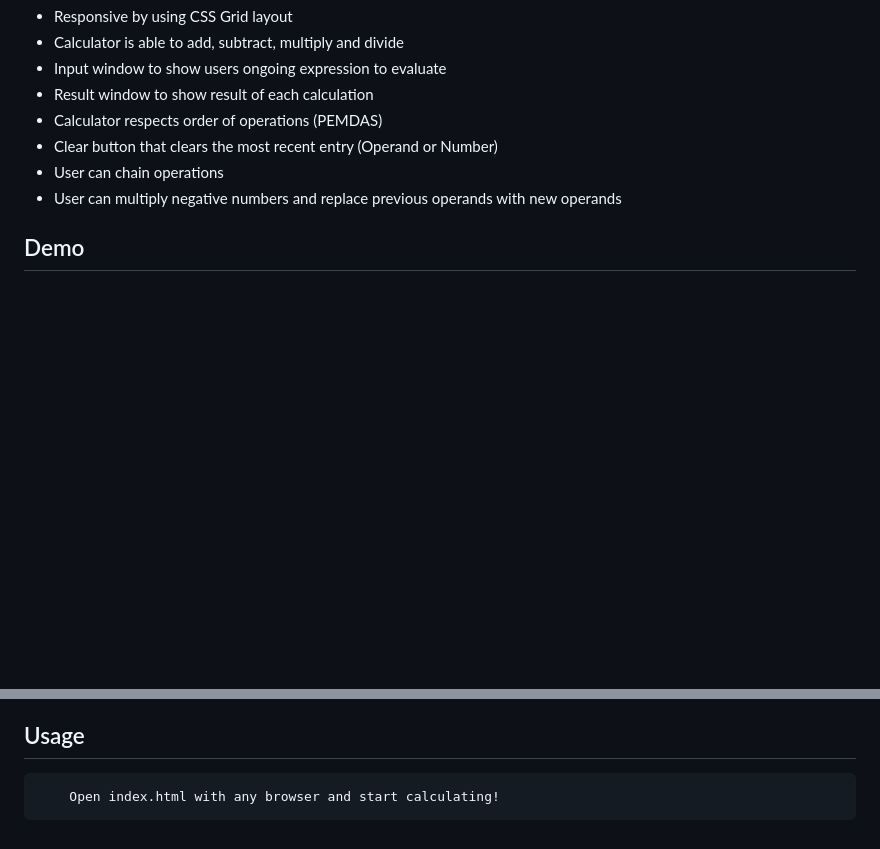
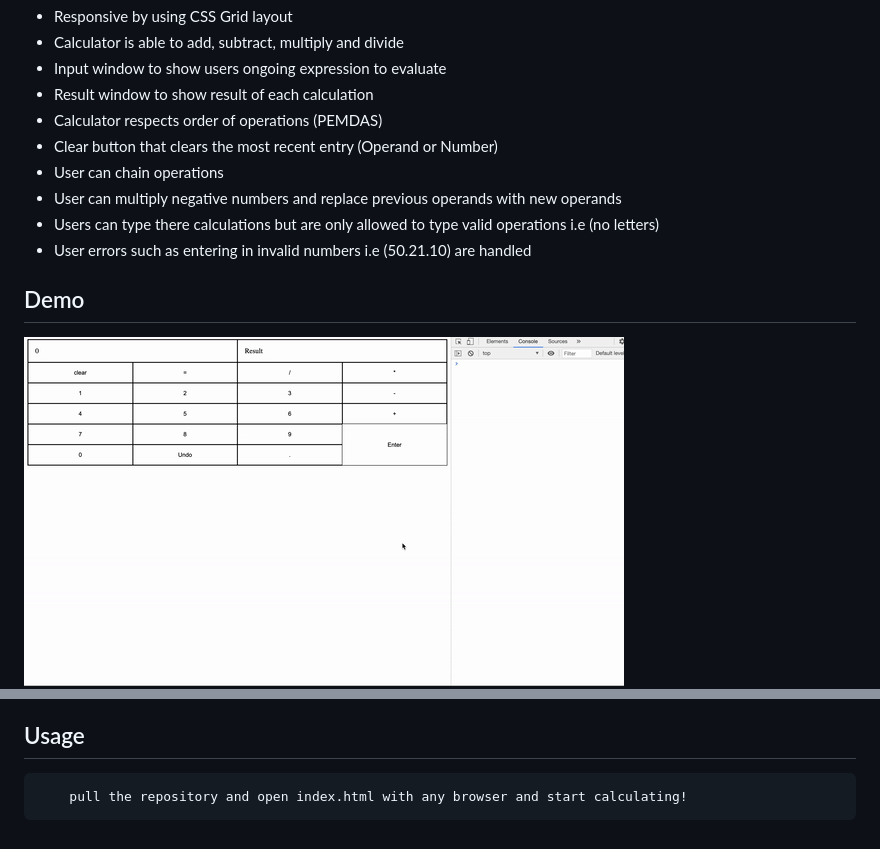
Before and after one commit to akhil1213/Calculator-PureJS, a Markdown page: README.md, 2 parts joined by grey strips. GitHub-like rendering; pictures changed too: calculatorTyping.gif (added); blank space fills up the shorter version.

````diff
--- a/README.md
+++ b/README.md
@@ -10,8 +10,10 @@ Simple Calculator
 * Clear button that clears the most recent entry (Operand or Number)
 * User can chain operations
 * User can multiply negative numbers and replace previous operands with new operands
-
+* Users can type there calculations but are only allowed to type valid operations i.e (no letters)
+* User errors such as entering in invalid numbers i.e (50.21.10) are handled
 ## Demo
+<img alt="demo visual" src="calculatorTyping.gif"/>
 <img alt="demo visual" src="calculatordemo.gif"/>
 
 ## Technologies
@@ -22,5 +24,5 @@ JavaScript<br/>
 ## Usage
 
 ```
-    Open index.html with any browser and start calculating!
+    pull the repository and open index.html with any browser and start calculating!
 ```
````
Also changed, not shown: 1 other file.
